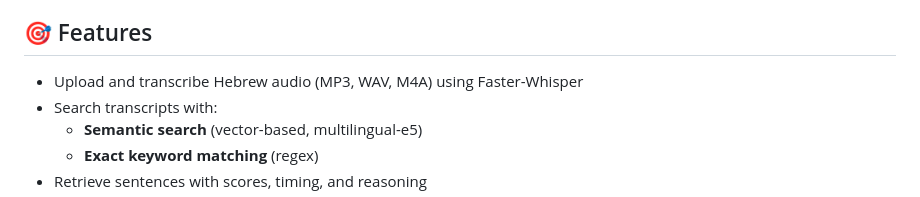
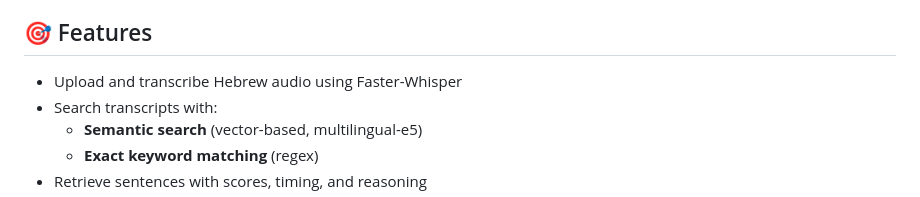
Before and after one commit to Avrhambi/JINI, a Markdown page: README.md, the part around the change. Drawn GitHub-style.

```diff
--- a/README.md
+++ b/README.md
@@ -6,7 +6,7 @@ A Python-based system for transcribing Hebrew audio, generating semantic embeddi
 
 ## 🎯 Features
 
-- Upload and transcribe Hebrew audio (MP3, WAV, M4A) using Faster-Whisper
+- Upload and transcribe Hebrew audio using Faster-Whisper
 - Search transcripts with:
   - **Semantic search** (vector-based, multilingual-e5)
   - **Exact keyword matching** (regex)
```
